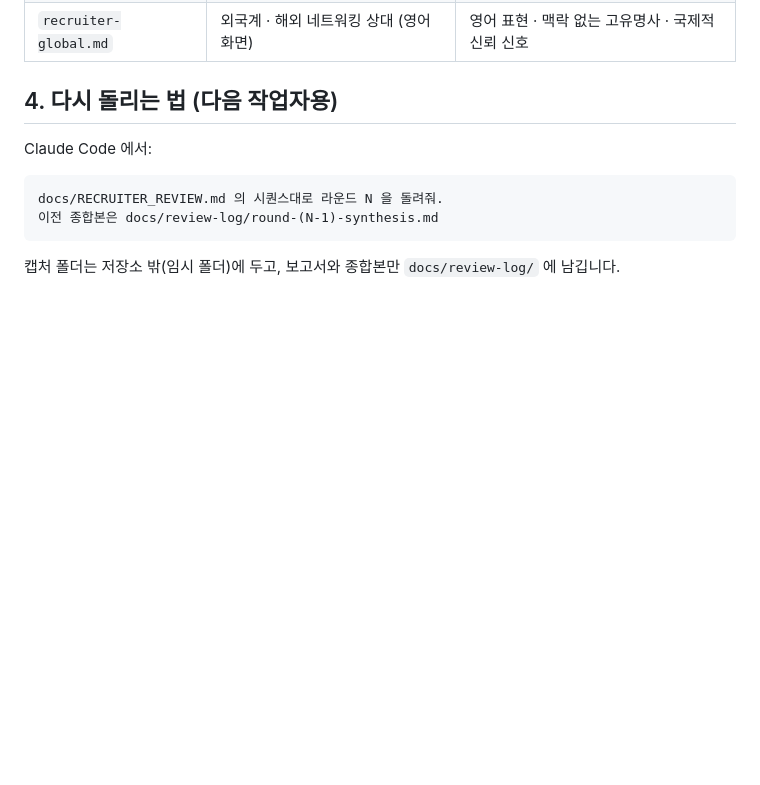
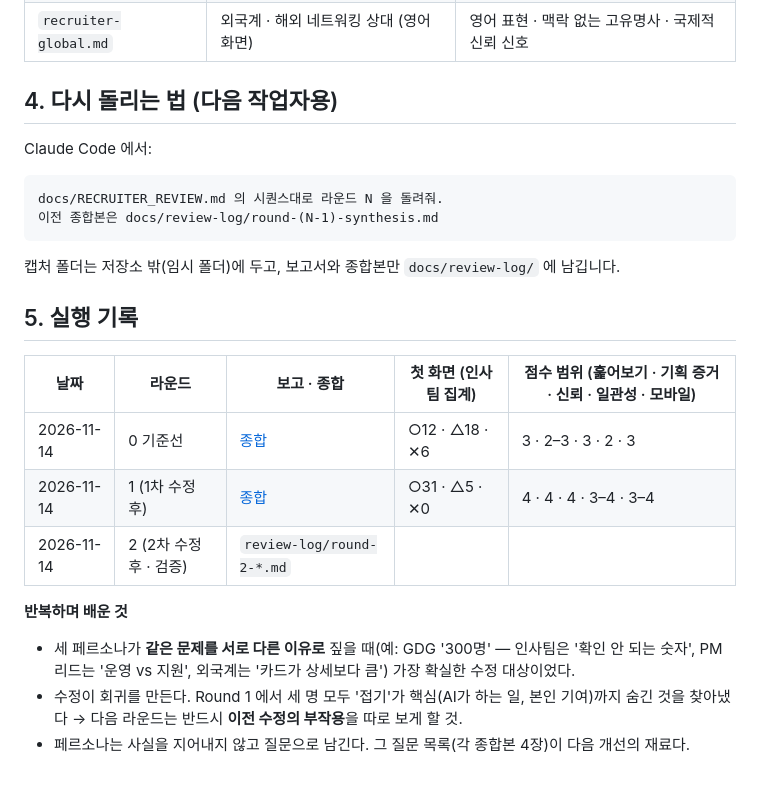
Before and after one commit to kidariseok/kidariseok.github.io, a Markdown page: docs/RECRUITER_REVIEW.md, the part around the change. GitHub-like rendering; blank space fills up the shorter version.

````diff
--- a/docs/RECRUITER_REVIEW.md
+++ b/docs/RECRUITER_REVIEW.md
@@ -73,3 +73,17 @@ docs/RECRUITER_REVIEW.md 의 시퀀스대로 라운드 N 을 돌려줘.
 ```
 
 캡처 폴더는 저장소 밖(임시 폴더)에 두고, 보고서와 종합본만 `docs/review-log/` 에 남깁니다.
+
+## 5. 실행 기록
+
+| 날짜 | 라운드 | 보고 · 종합 | 첫 화면 (인사팀 집계) | 점수 범위 (훑어보기 · 기획 증거 · 신뢰 · 일관성 · 모바일) |
+| --- | --- | --- | --- | --- |
+| 2026-11-14 | 0 기준선 | [종합](review-log/round-0-synthesis.md) | ○12 · △18 · ✕6 | 3 · 2–3 · 3 · 2 · 3 |
+| 2026-11-14 | 1 (1차 수정 후) | [종합](review-log/round-1-synthesis.md) | ○31 · △5 · ✕0 | 4 · 4 · 4 · 3–4 · 3–4 |
+| 2026-11-14 | 2 (2차 수정 후 · 검증) | `review-log/round-2-*.md` | | |
+
+**반복하며 배운 것**
+
+- 세 페르소나가 **같은 문제를 서로 다른 이유로** 짚을 때(예: GDG '300명' — 인사팀은 '확인 안 되는 숫자', PM 리드는 '운영 vs 지원', 외국계는 '카드가 상세보다 큼') 가장 확실한 수정 대상이었다.
+- 수정이 회귀를 만든다. Round 1 에서 세 명 모두 '접기'가 핵심(AI가 하는 일, 본인 기여)까지 숨긴 것을 찾아냈다 → 다음 라운드는 반드시 **이전 수정의 부작용**을 따로 보게 할 것.
+- 페르소나는 사실을 지어내지 않고 질문으로 남긴다. 그 질문 목록(각 종합본 4장)이 다음 개선의 재료다.
````
Also changed, not shown: docs/PORTFOLIO_AUDIT.md (+22 -0 lines).
